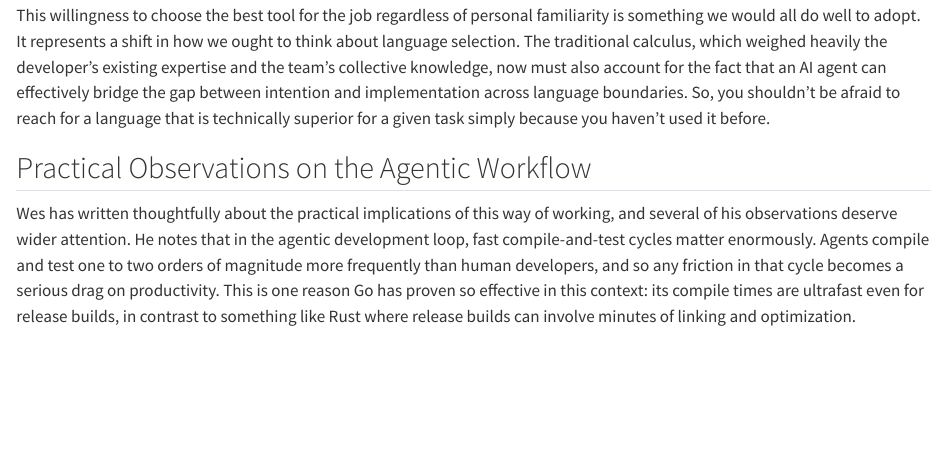
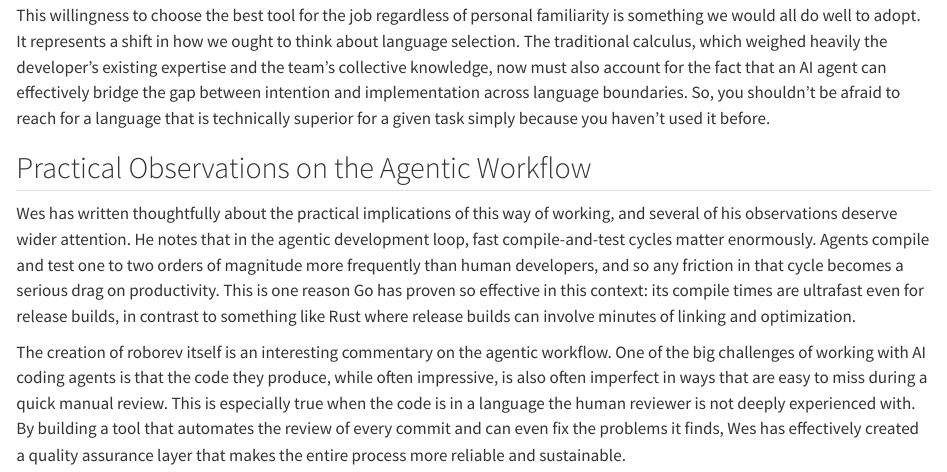
Before and after one commit to rich-iannone/posts, a Quarto document (wes-works/index.qmd): the page in a window 1100 px wide, from 2560 px down. Rendered offline with R 4.5, knitr and Pandoc in place of Quarto, with nearby package versions.

Commit message:
Update index.qmd

```diff
--- a/wes-works/index.qmd
+++ b/wes-works/index.qmd
@@ -64,3 +64,5 @@ This willingness to choose the best tool for the job regardless of personal fami
 ## Practical Observations on the Agentic Workflow
 
 Wes has written thoughtfully about the practical implications of this way of working, and several of his observations deserve wider attention. He notes that in the agentic development loop, fast compile-and-test cycles matter enormously. Agents compile and test one to two orders of magnitude more frequently than human developers, and so any friction in that cycle becomes a serious drag on productivity. This is one reason Go has proven so effective in this context: its compile times are ultrafast even for release builds, in contrast to something like Rust where release builds can involve minutes of linking and optimization.
+
+The creation of roborev itself is an interesting commentary on the agentic workflow. One of the big challenges of working with AI coding agents is that the code they produce, while often impressive, is also often imperfect in ways that are easy to miss during a quick manual review. This is especially true when the code is in a language the human reviewer is not deeply experienced with. By building a tool that automates the review of every commit and can even fix the problems it finds, Wes has effectively created a quality assurance layer that makes the entire process more reliable and sustainable.
```
